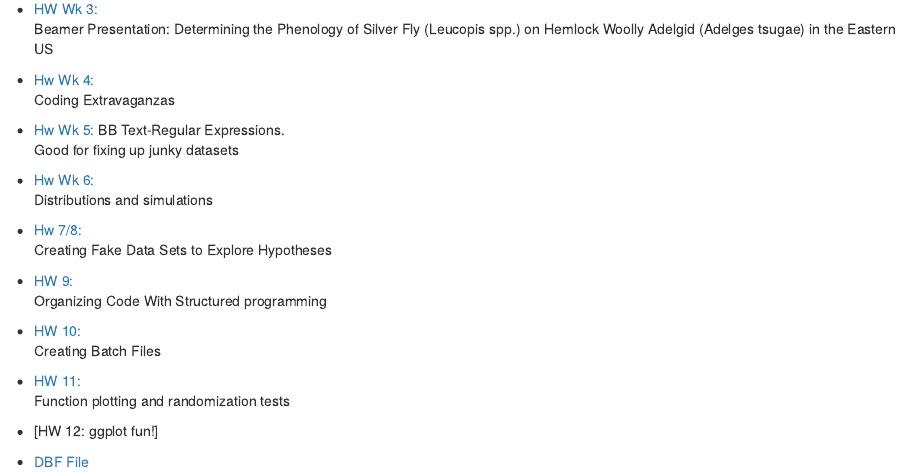
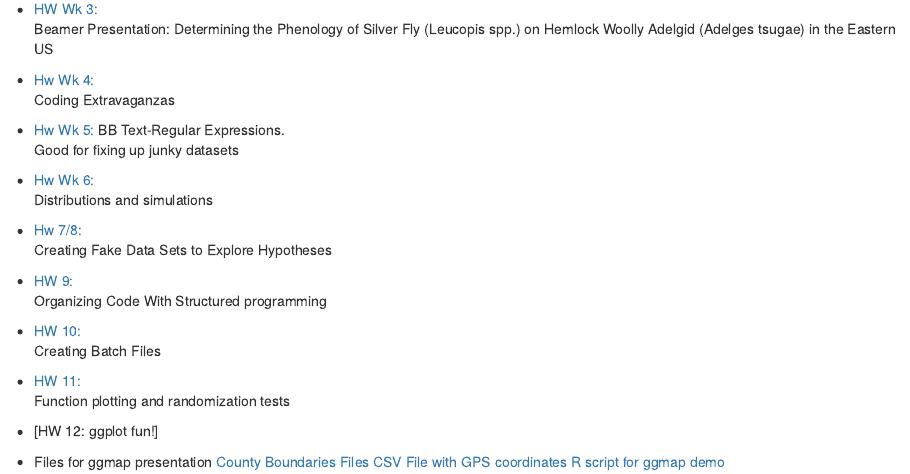
Before and after one commit to aneiderm/NeiderBio381, an R Markdown document (index.Rmd): the page in a window 1100 px wide, from 540 px down. Rendered offline with R 4.5, knitr and Pandoc, with nearby package versions; drawn as R Markdown's standard HTML page in place of the format the file asks for.

Commit message:
ggmap presentation

```diff
--- a/index.Rmd
+++ b/index.Rmd
@@ -53,4 +53,7 @@ Function plotting and randomization tests
 
 * [HW 12: ggplot fun!]
 
-* [DBF File](County boundaries copy/CountyBoundaries.zip)
+* Files for ggmap presentation
+[County Boundaries Files](County boundaries copy/CountyBoundaries.zip)
+[CSV File with GPS coordinates](GPS_coords.csv)
+[R script for ggmap demo](gg_map_finalscript.R)
```
